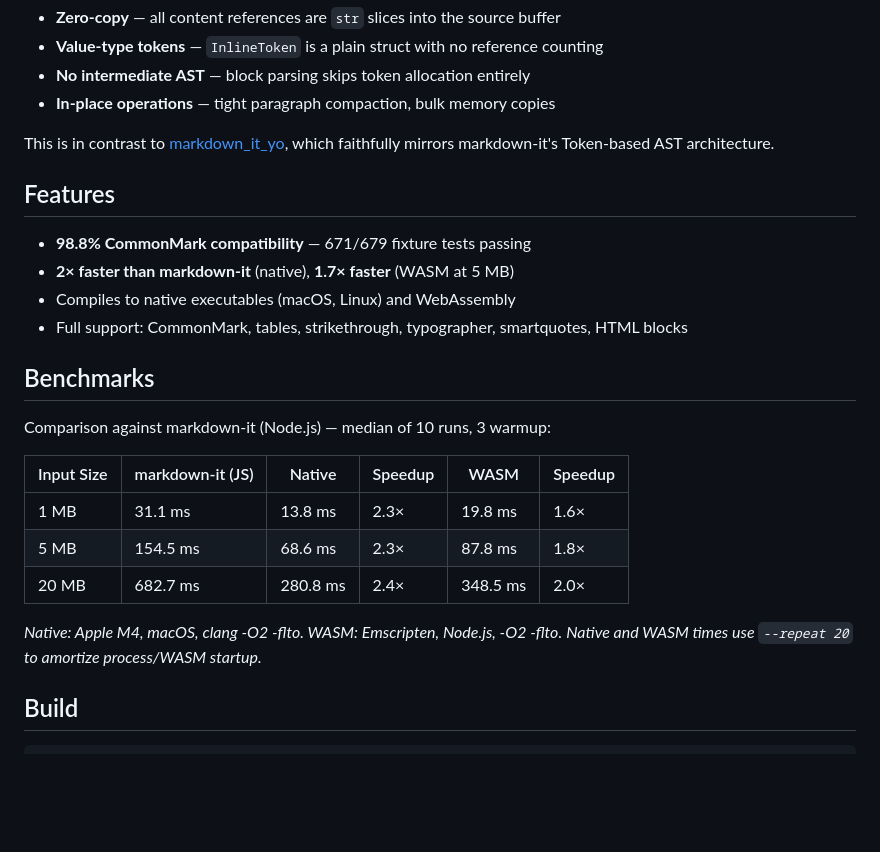
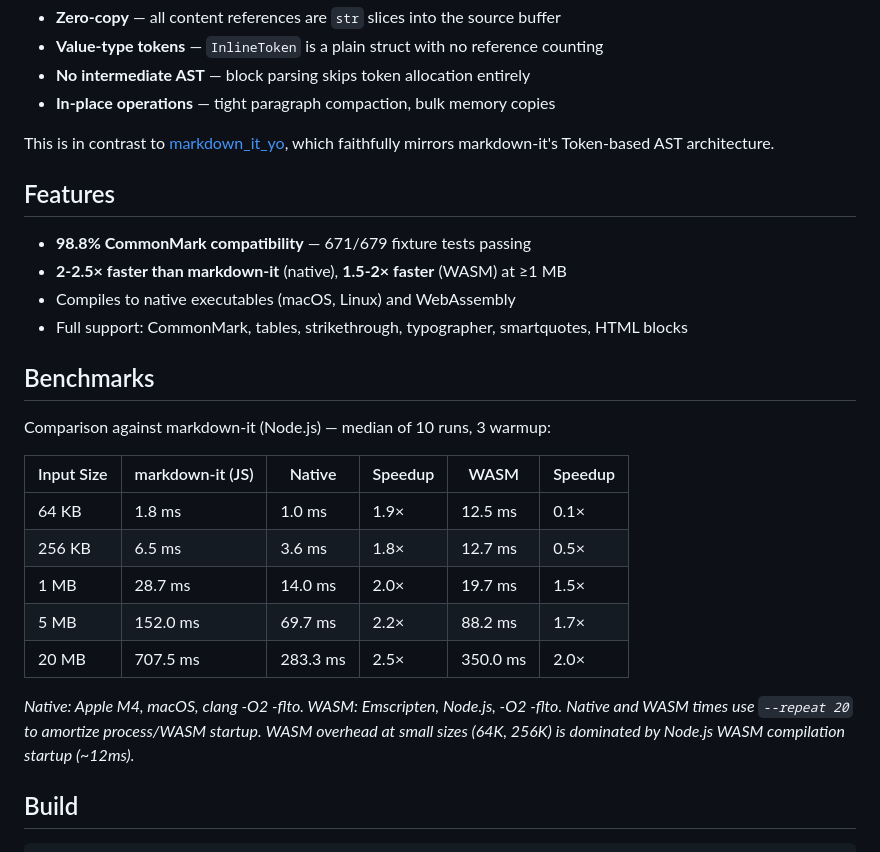
Before and after one commit to shd101wyy/markdown_yo, a Markdown page: README.md, the part around one of its changes. Drawn GitHub-style; blank space fills up the shorter version.

Commit message:
docs: update benchmark table with all sizes (64K-20MB)
Co-authored-by: Copilot <223556219+Copilot@users.noreply.github.com>

```diff
--- a/README.md
+++ b/README.md
@@ -27,7 +27,7 @@ This is in contrast to [markdown_it_yo](https://github.com/nicolo-ribaudo/markdo
 ## Features
 
 - **98.8% CommonMark compatibility** — 671/679 fixture tests passing
-- **2× faster than markdown-it** (native), **1.7× faster** (WASM at 5 MB)
+- **2-2.5× faster than markdown-it** (native), **1.5-2× faster** (WASM) at ≥1 MB
 - Compiles to native executables (macOS, Linux) and WebAssembly
 - Full support: CommonMark, tables, strikethrough, typographer, smartquotes, HTML blocks
 
@@ -37,12 +37,15 @@ Comparison against markdown-it (Node.js) — median of 10 runs, 3 warmup:
 
 | Input Size | markdown-it (JS) | Native | Speedup | WASM | Speedup |
 |------------|-------------------|--------|---------|------|---------|
-| 1 MB       | 31.1 ms           | 13.8 ms | 2.3×   | 19.8 ms | 1.6× |
-| 5 MB       | 154.5 ms          | 68.6 ms | 2.3×   | 87.8 ms | 1.8× |
-| 20 MB      | 682.7 ms          | 280.8 ms | 2.4×  | 348.5 ms | 2.0× |
+| 64 KB      | 1.8 ms            | 1.0 ms  | 1.9×   | 12.5 ms | 0.1× |
+| 256 KB     | 6.5 ms            | 3.6 ms  | 1.8×   | 12.7 ms | 0.5× |
+| 1 MB       | 28.7 ms           | 14.0 ms | 2.0×   | 19.7 ms | 1.5× |
+| 5 MB       | 152.0 ms          | 69.7 ms | 2.2×   | 88.2 ms | 1.7× |
+| 20 MB      | 707.5 ms          | 283.3 ms | 2.5×  | 350.0 ms | 2.0× |
 
 *Native: Apple M4, macOS, clang -O2 -flto. WASM: Emscripten, Node.js, -O2 -flto.*
 *Native and WASM times use `--repeat 20` to amortize process/WASM startup.*
+*WASM overhead at small sizes (64K, 256K) is dominated by Node.js WASM compilation startup (~12ms).*
 
 ## Build
 
```
Also changed, not shown: other parts of README.md (+5 -5 lines).
